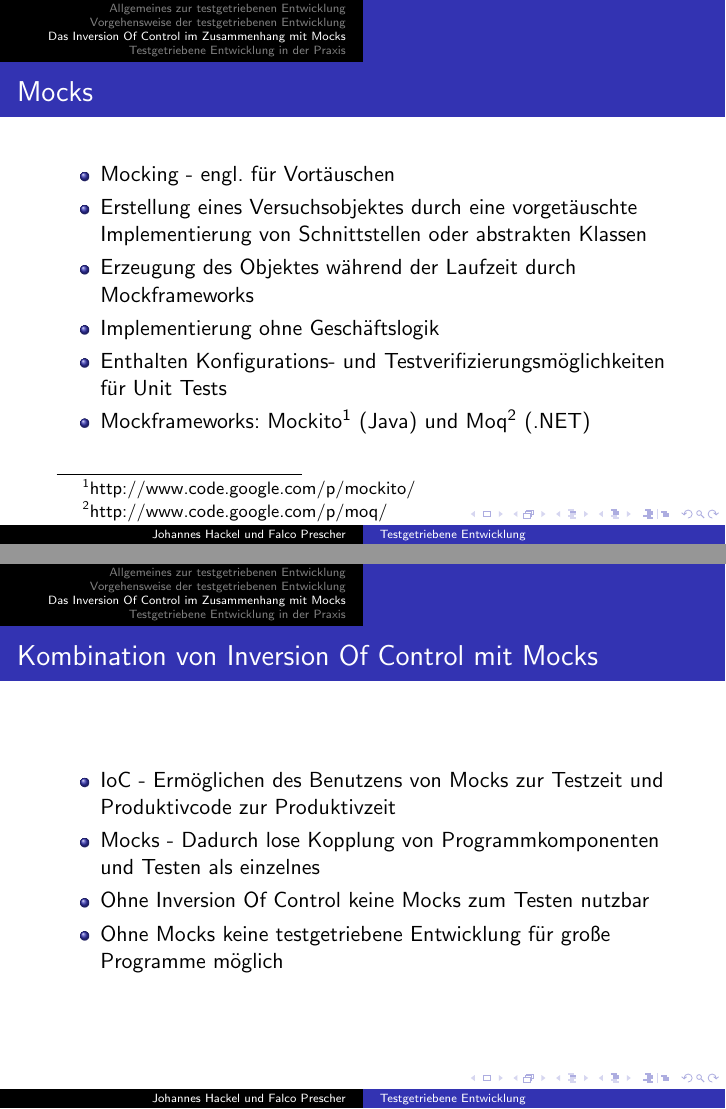
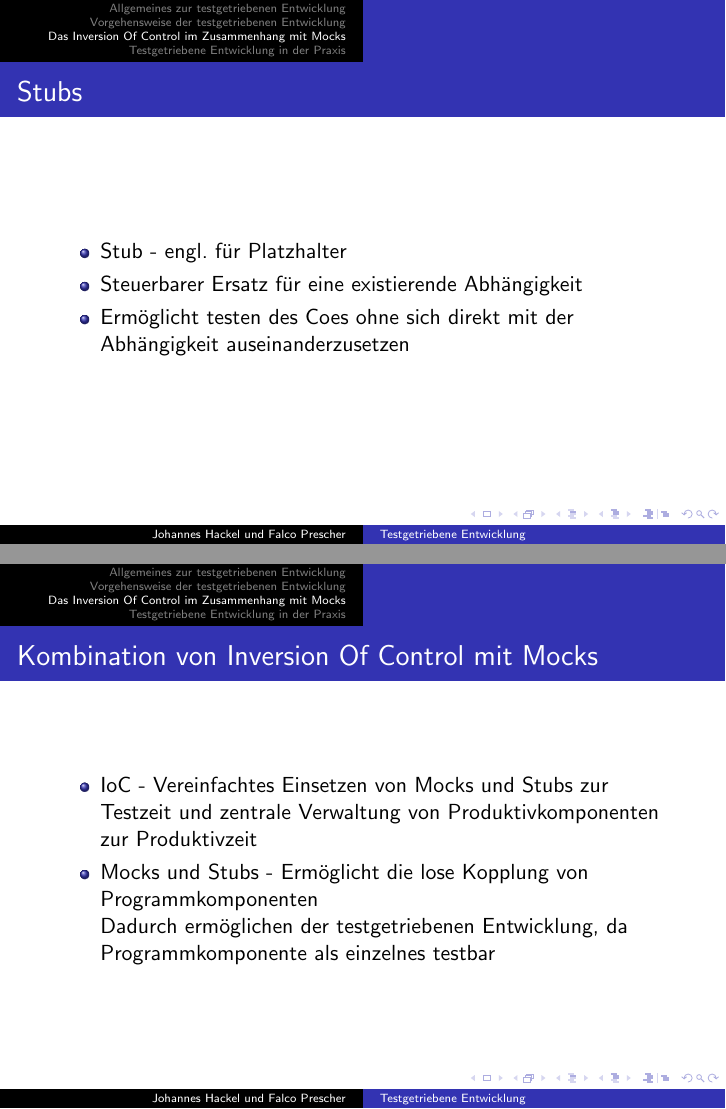
Before and after one commit to falcopr/TDD-Vortrag, LaTeX slides (beamer/tdd.tex): pages 5 and 9 of 11 before the commit and pages 5 and 10 of 12 after it, joined at a grey line. Compiled offline with pdfLaTeX.

Commit message:
hinzufügen von stubbing verbesserung von ioc und mocking

```diff
--- a/beamer/tdd.tex
+++ b/beamer/tdd.tex
@@ -40,13 +40,22 @@
 
 \section{Das Inversion Of Control im Zusammenhang mit Mocks}
 \begin{frame}
+\frametitle{Stubs}
+\begin{itemize}
+\item Stub - engl. für Platzhalter
+\item Steuerbarer Ersatz für eine existierende Abhängigkeit
+\item Ermöglicht testen des Coes ohne sich direkt mit der Abhängigkeit auseinanderzusetzen
+\end{itemize}
+\end{frame}
+
+
+\begin{frame}
 \frametitle{Mocks}
 \begin{itemize}
 \item Mocking - engl. für Vortäuschen
 \item Erstellung eines Versuchsobjektes durch eine vorgetäuschte Implementierung von Schnittstellen oder abstrakten Klassen
 \item Erzeugung des Objektes während der Laufzeit durch Mockframeworks
-\item Implementierung ohne Geschäftslogik
-\item Enthalten Konfigurations- und Testverifizierungsmöglichkeiten für Unit Tests
+\item Enthalten Konfigurations- und Testverifizierungsmöglichkeiten für Unit Tests (Erwartungsgemäße Interaktionen des Mockobjektes wird getestet)
 \item Mockframeworks: Mockito\footnote{http://www.code.google.com/p/mockito/} (Java) und Moq\footnote{http://www.code.google.com/p/moq/} (.NET)
 \end{itemize}
 \end{frame}
@@ -82,10 +91,9 @@ PicoContainer\footnote{http://www.picocontainer.codehaus.org/} (Java) und Struct
 \begin{frame}
 \frametitle{Kombination von Inversion Of Control mit Mocks}
 \begin{itemize}
-\item IoC - Ermöglichen des Benutzens von Mocks zur Testzeit und Produktivcode zur Produktivzeit
-\item Mocks - Dadurch lose Kopplung von Programmkomponenten und Testen als einzelnes\\
-\item Ohne Inversion Of Control keine Mocks zum Testen nutzbar
-\item Ohne Mocks keine testgetriebene Entwicklung für große Programme möglich
+\item IoC - Vereinfachtes Einsetzen von Mocks und Stubs zur Testzeit und zentrale Verwaltung von Produktivkomponenten zur Produktivzeit
+\item Mocks und Stubs - Ermöglicht die lose Kopplung von Programmkomponenten\\
+Dadurch ermöglichen der testgetriebenen Entwicklung, da Programmkomponente als einzelnes testbar\\
 \end{itemize}
 \end{frame}
 
```
Also changed, not shown: beamer/tdd.tex (2 more changed lines).
